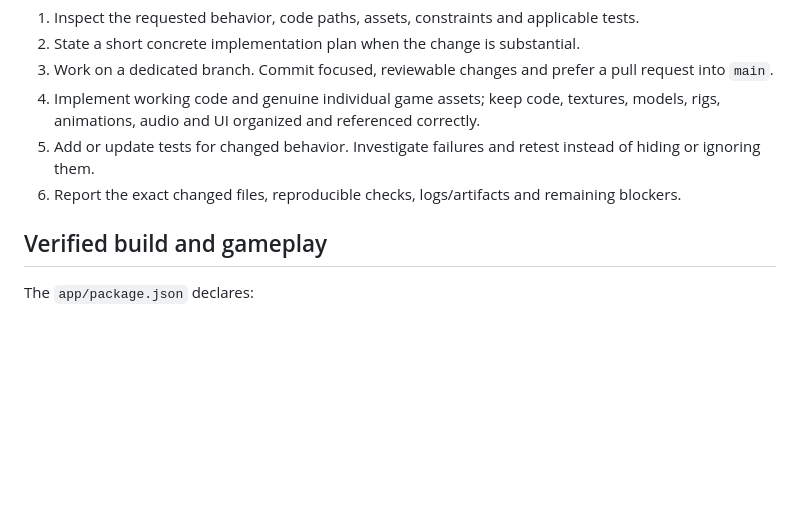
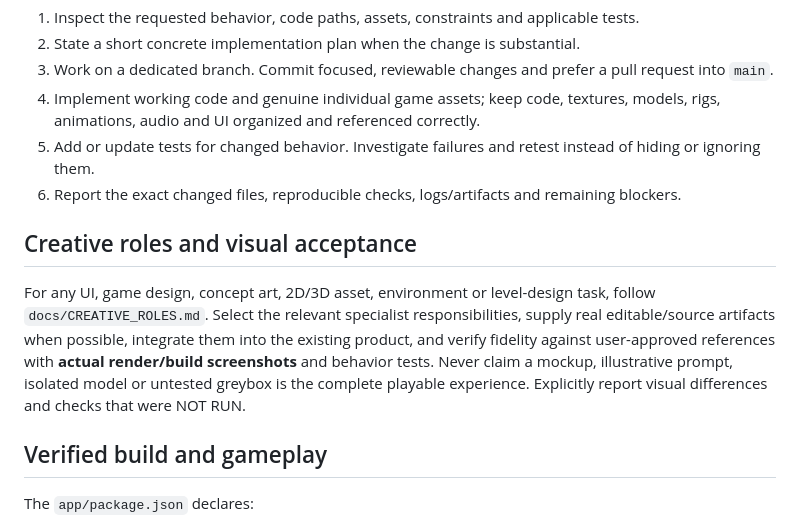
Before and after one commit to masksimus/last-frontier-play, a Markdown page: AGENTS.md, the part around the change. GitHub-like rendering; blank space fills up the shorter version.

Commit message:
docs: apply creative specialist QA rules to every design task

```diff
--- a/AGENTS.md
+++ b/AGENTS.md
@@ -20,6 +20,10 @@ Continue developing the **existing** "Последний рубеж / Last Front
 4. Implement working code and genuine individual game assets; keep code, textures, models, rigs, animations, audio and UI organized and referenced correctly.
 5. Add or update tests for changed behavior. Investigate failures and retest instead of hiding or ignoring them.
 6. Report the exact changed files, reproducible checks, logs/artifacts and remaining blockers.
+
+## Creative roles and visual acceptance
+
+For any UI, game design, concept art, 2D/3D asset, environment or level-design task, follow `docs/CREATIVE_ROLES.md`. Select the relevant specialist responsibilities, supply real editable/source artifacts when possible, integrate them into the existing product, and verify fidelity against user-approved references with **actual render/build screenshots** and behavior tests. Never claim a mockup, illustrative prompt, isolated model or untested greybox is the complete playable experience. Explicitly report visual differences and checks that were NOT RUN.
 
 ## Verified build and gameplay
 
```
